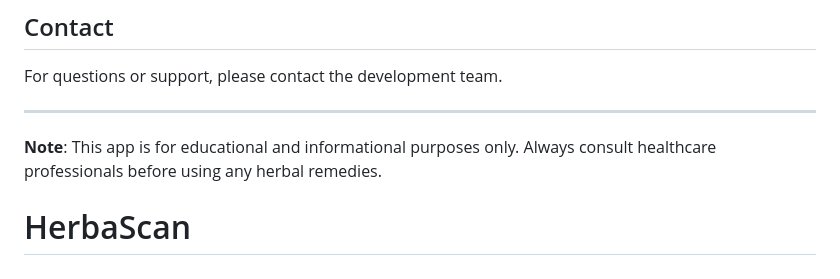
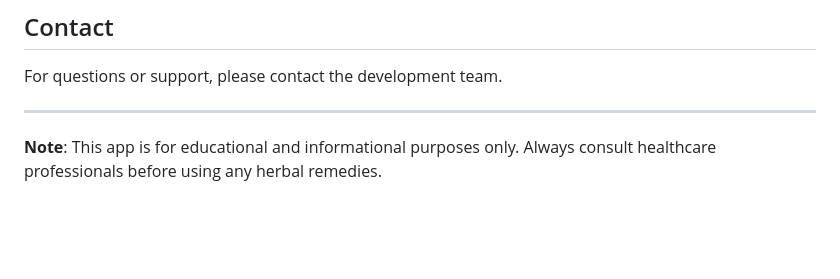
Before and after one commit to sXenoXs/RE-HerbaScan, a Markdown page: README.md, the part around the change printed below. Drawn GitHub-style; blank space fills up the shorter version.

```diff
--- a/README.md
+++ b/README.md
@@ -735,5 +735,3 @@ For questions or support, please contact the development team.
 ---
 
 **Note**: This app is for educational and informational purposes only. Always consult healthcare professionals before using any herbal remedies.
-
-# HerbaScan
```
Also changed, not shown: other parts of README.md (+2 -2 lines).
